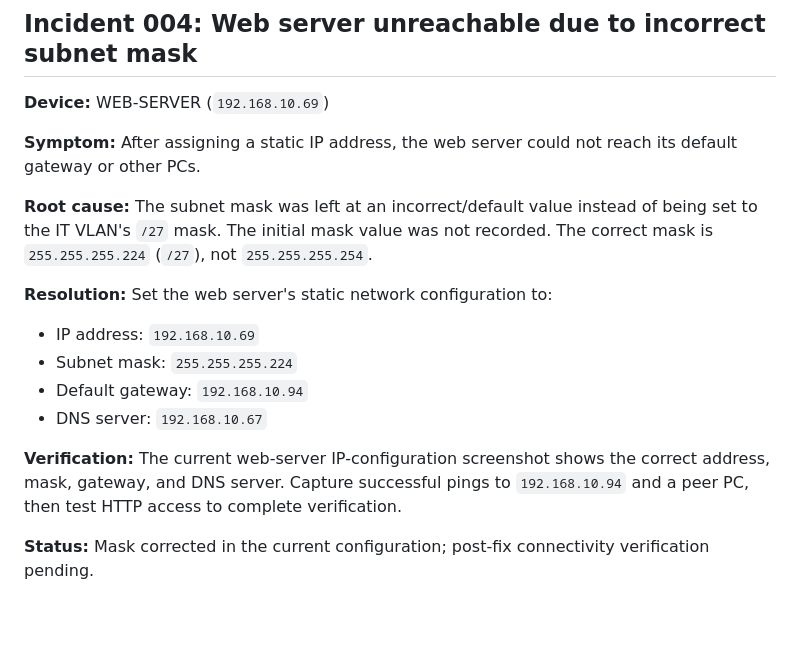
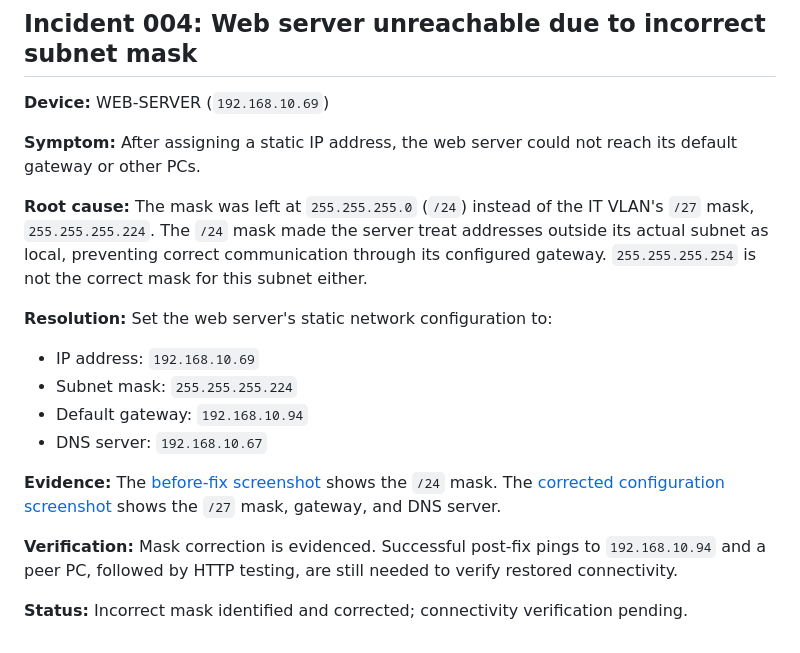
Before and after one commit to 1Feycode/Abyssinia-Enterprise-Network, a Markdown page: troubleshooting/troubleshooting-log.md, the part around the change. Rendered like a GitHub page; blank space fills up the shorter version.

```diff
--- a/troubleshooting/troubleshooting-log.md
+++ b/troubleshooting/troubleshooting-log.md
@@ -48,10 +48,11 @@ gateway and DHCP assignments in the revised simulation.
 **Symptom:** After assigning a static IP address, the web server could not
 reach its default gateway or other PCs.
 
-**Root cause:** The subnet mask was left at an incorrect/default value instead
-of being set to the IT VLAN's `/27` mask. The initial mask value was not
-recorded. The correct mask is `255.255.255.224` (`/27`), not
-`255.255.255.254`.
+**Root cause:** The mask was left at `255.255.255.0` (`/24`) instead of the
+IT VLAN's `/27` mask, `255.255.255.224`. The `/24` mask made the server treat
+addresses outside its actual subnet as local, preventing correct communication
+through its configured gateway. `255.255.255.254` is not the correct mask for
+this subnet either.
 
 **Resolution:** Set the web server's static network configuration to:
 
@@ -60,9 +61,13 @@ recorded. The correct mask is `255.255.255.224` (`/27`), not
 - Default gateway: `192.168.10.94`
 - DNS server: `192.168.10.67`
 
-**Verification:** The current web-server IP-configuration screenshot shows the
-correct address, mask, gateway, and DNS server. Capture successful pings to
-`192.168.10.94` and a peer PC, then test HTTP access to complete verification.
+**Evidence:** The [before-fix screenshot](../evidence/18-web-server-incorrect-subnet-mask.png)
+shows the `/24` mask. The [corrected configuration screenshot](../evidence/17-web-server-ip-configuration.png)
+shows the `/27` mask, gateway, and DNS server.
 
-**Status:** Mask corrected in the current configuration; post-fix connectivity
-verification pending.
+**Verification:** Mask correction is evidenced. Successful post-fix pings to
+`192.168.10.94` and a peer PC, followed by HTTP testing, are still needed to
+verify restored connectivity.
+
+**Status:** Incorrect mask identified and corrected; connectivity verification
+pending.
```
Also changed, not shown: evidence/README.md (+1 -0 lines), testing/connectivity-tests.md (+1 -0 lines), evidence/18-web-server-incorrect-subnet-mask.png (added).
